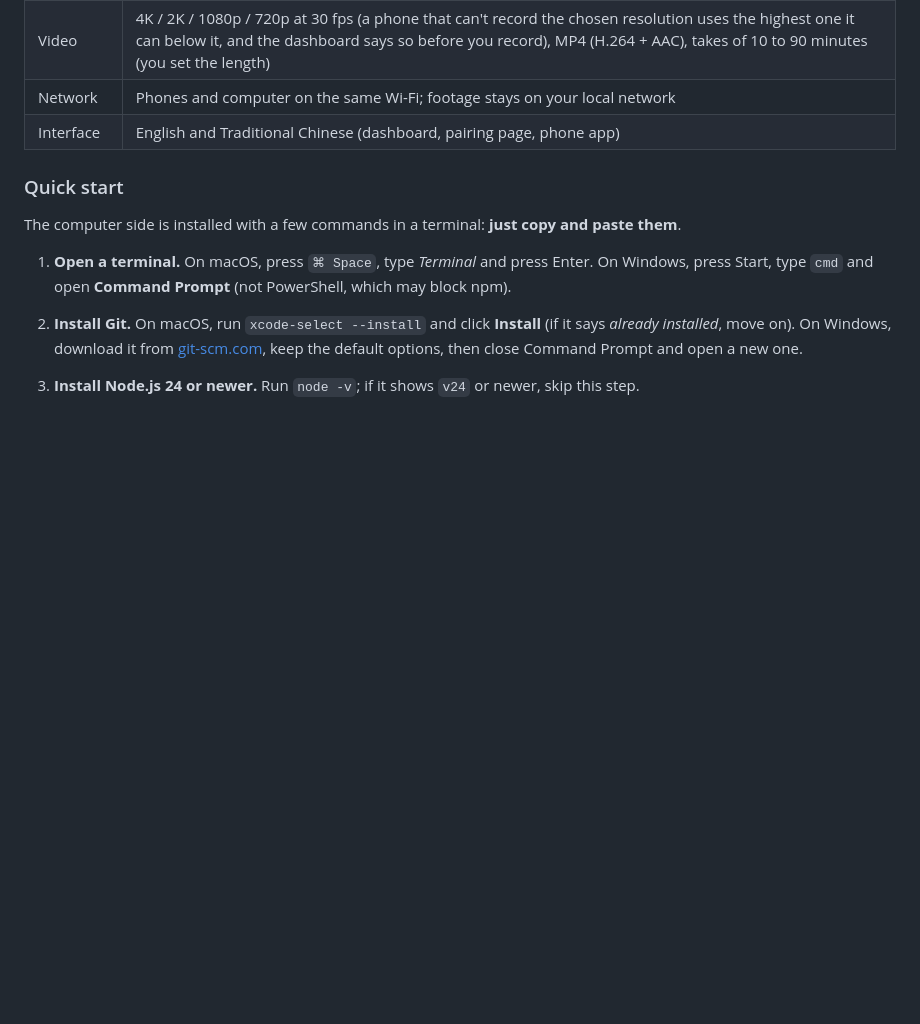
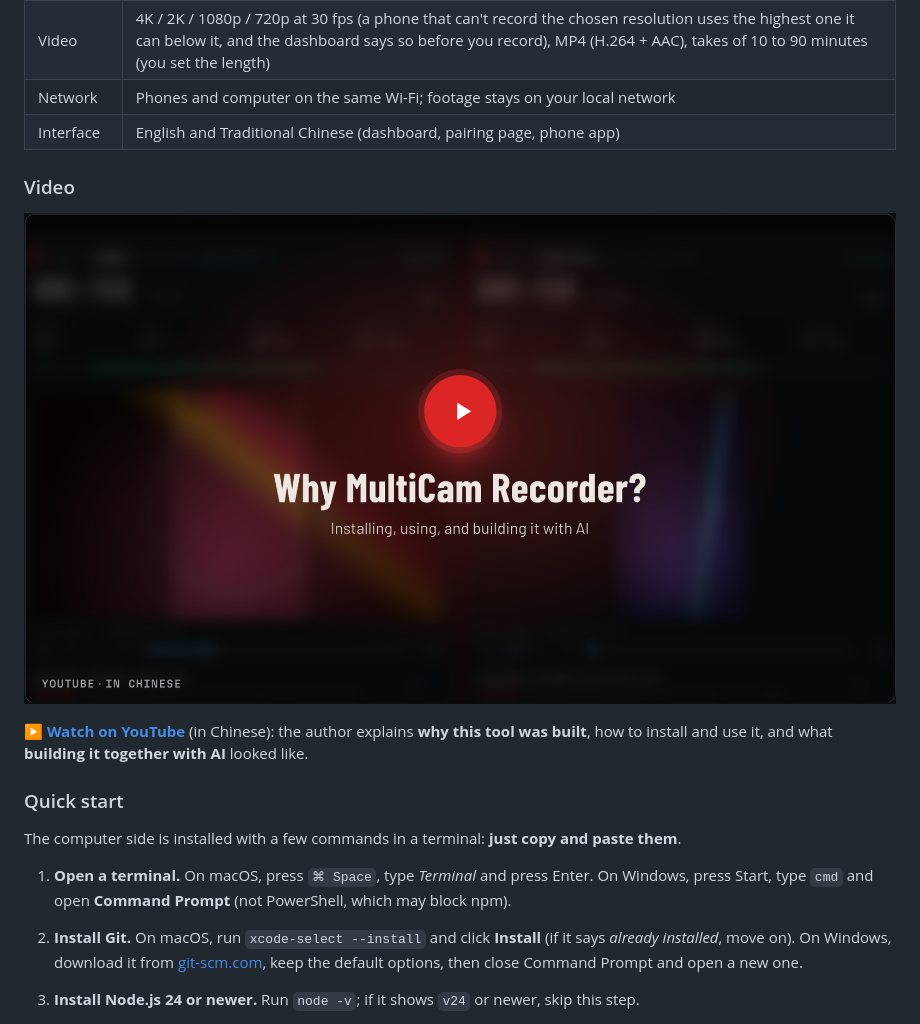
Before and after one commit to dean9703111/multicam-recorder, a Markdown page: README.md, the part around the change printed below. GitHub-like rendering; pictures changed too: docs/images/video-en.png (added); blank space fills up the shorter version.

```diff
--- a/README.md
+++ b/README.md
@@ -638,6 +645,12 @@ App 會先把影片正常收尾再停止，已經錄到的部分會照常傳到
 | Network | Phones and computer on the same Wi-Fi; footage stays on your local network |
 | Interface | English and Traditional Chinese (dashboard, pairing page, phone app) |
 
+### Video
+
+[![Video cover: Why MultiCam Recorder? Installing, using, and building it with AI. Click to watch on YouTube](docs/images/video-en.png)](https://youtu.be/fHN0WMLYOL8)
+
+[**▶ Watch on YouTube**](https://youtu.be/fHN0WMLYOL8) (in Chinese): the author explains **why this tool was built**, how to install and use it, and what **building it together with AI** looked like.
+
 ### Quick start
 
 The computer side is installed with a few commands in a terminal: **just copy and paste them**.
```
Also changed, not shown: other parts of README.md (+7 -0 lines), docs/development.md (+1 -0 lines), docs/images/video.png (added), 7 other files.
